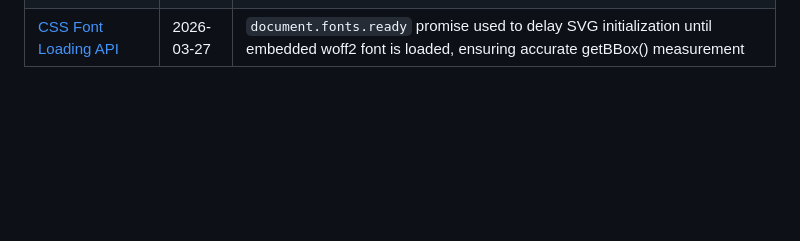
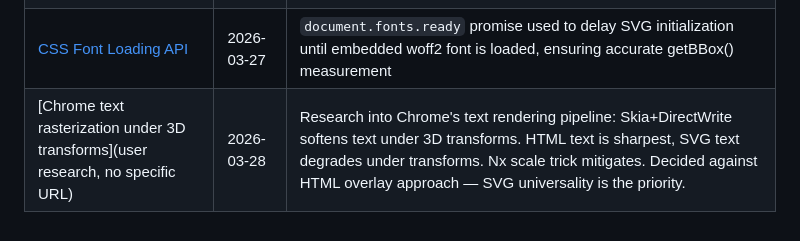
Before and after one commit to frodex/svg-terminal, a Markdown page: docs/bibliography.md, the part around the change. Rendered like a GitHub page; blank space fills up the shorter version.

```diff
--- a/docs/bibliography.md
+++ b/docs/bibliography.md
@@ -21,3 +21,4 @@ Sources reviewed, referenced, or learned from during development.
 | [fonttools / pyftsubset](https://github.com/fonttools/fonttools) | 2026-03-27 | Python library for font subsetting. Used to strip FiraCode Nerd Font Mono to ~300 essential terminal characters, convert to woff2, and base64-encode for SVG embedding |
 | [Chrome SVG security model](https://developer.mozilla.org/en-US/docs/Web/SVG/SVG_as_an_Image) | 2026-03-27 | Discovery: Chrome blocks @font-face (including data URIs) inside standalone SVGs served as image/svg+xml. Fonts work in inline SVGs within HTML. This drove the pivot from standalone .svg to HTML wrapper with inline SVG |
 | [CSS Font Loading API](https://developer.mozilla.org/en-US/docs/Web/API/FontFaceSet/ready) | 2026-03-27 | `document.fonts.ready` promise used to delay SVG initialization until embedded woff2 font is loaded, ensuring accurate getBBox() measurement |
+| [Chrome text rasterization under 3D transforms](user research, no specific URL) | 2026-03-28 | Research into Chrome's text rendering pipeline: Skia+DirectWrite softens text under 3D transforms. HTML text is sharpest, SVG text degrades under transforms. Nx scale trick mitigates. Decided against HTML overlay approach — SVG universality is the priority. |
```
Also changed, not shown: docs/research/2026-03-28-v0.4-svg-terminal-viewer-journal.md (added, +72 -0 lines), sessions.md (+17 -4 lines).
